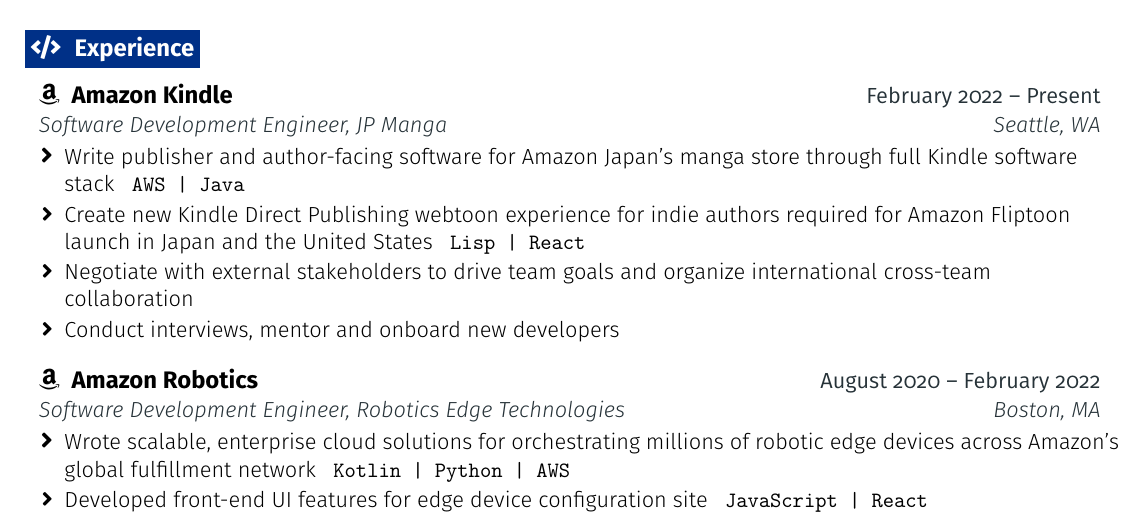
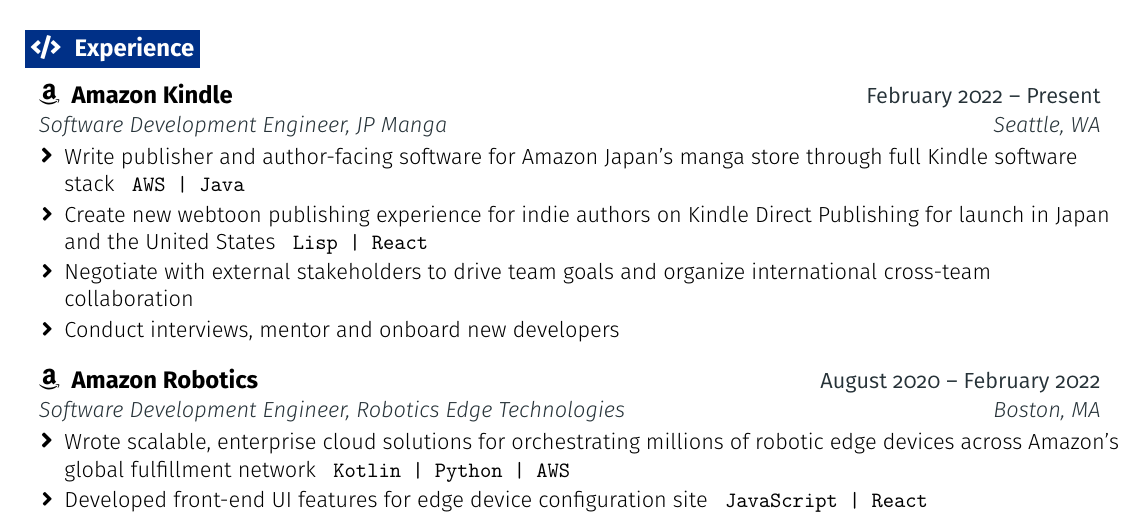
Before and after one commit to coreyschulz/resume, a LaTeX CV (resume.tex): part of the page, cut so that both start at the same text. Compiled offline with pdfLaTeX.

Commit message:
Update resume line.

```diff
--- a/resume.tex
+++ b/resume.tex
@@ -196,7 +196,7 @@
       {Software Development Engineer, JP Manga}{Seattle, WA}
     \resumeItemListStart
       \resumeItem {Write publisher and author-facing software for Amazon Japan's manga store through full Kindle software stack \code{ AWS | Java }}
-      \resumeItem {Create new Kindle Direct Publishing webtoon experience for indie authors required for Amazon Fliptoon launch in Japan and the United States \code{ Lisp | React}}
+      \resumeItem {Create new webtoon publishing experience for indie authors on Kindle Direct Publishing for launch in Japan and the United States \code{ Lisp | React}}
       \resumeItem {Negotiate with external stakeholders to drive team goals and organize international cross-team collaboration }
       \resumeItem {Conduct interviews, mentor and onboard new developers}
 
```
